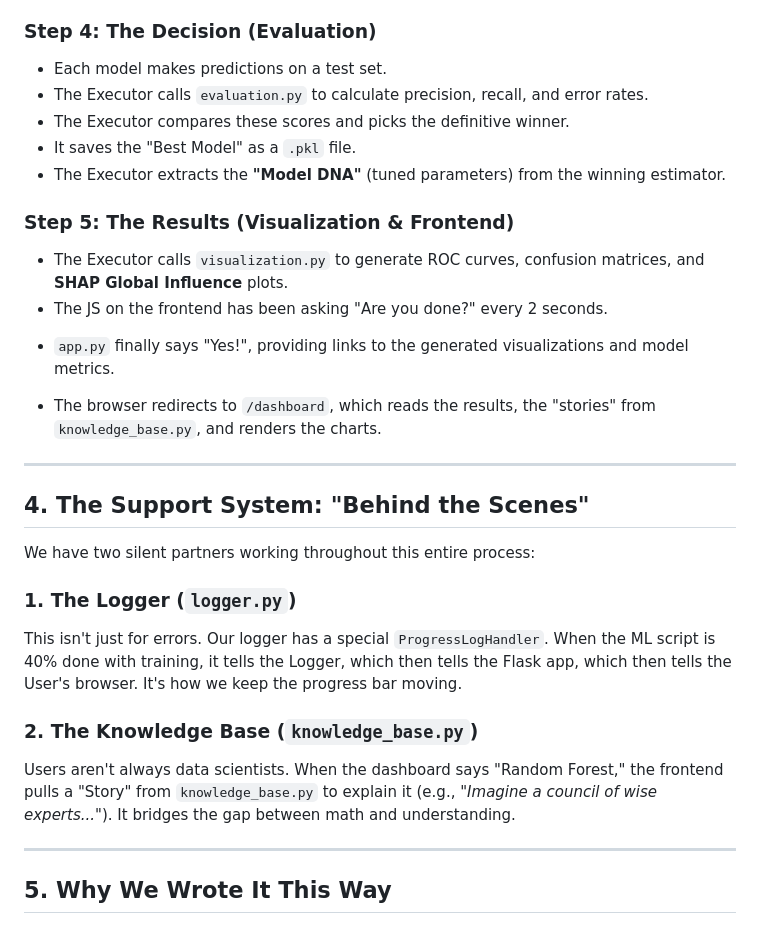
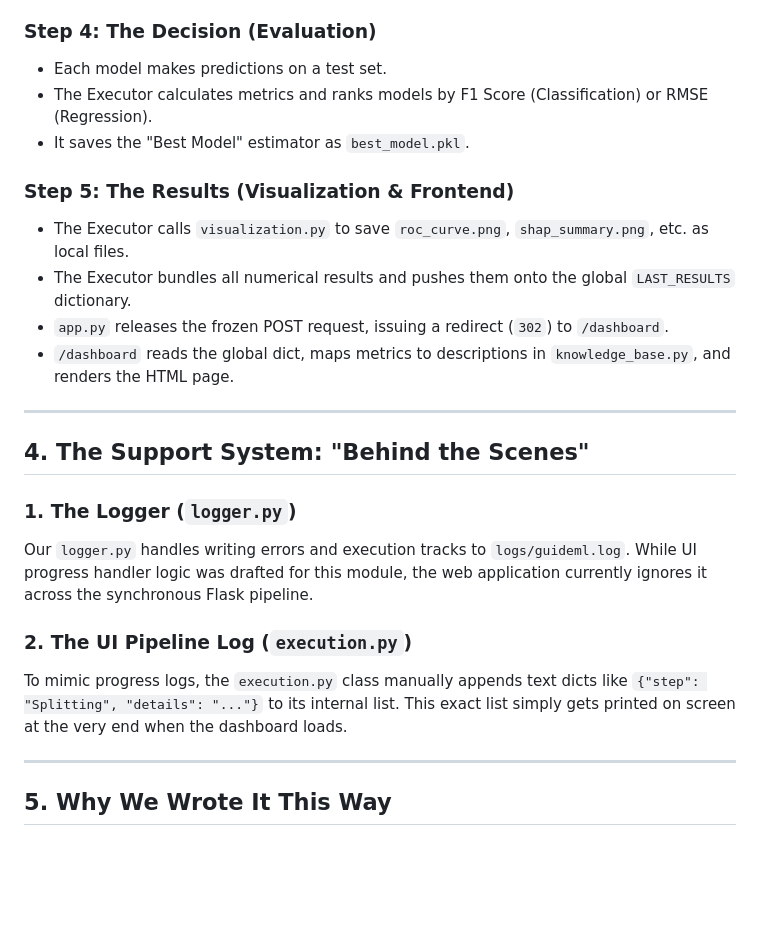
Before and after one commit to SaiVenkataTej/Project-GuideML, a Markdown page: docs/CODEBASE_WALKTHROUGH.md, the part around one of its changes. GitHub-like rendering; blank space fills up the shorter version.

```diff
--- a/docs/CODEBASE_WALKTHROUGH.md
+++ b/docs/CODEBASE_WALKTHROUGH.md
@@ -66,28 +61,24 @@ Now the background thread takes over.
 
 ### Step 4: The Decision (Evaluation)
 *   Each model makes predictions on a test set.
-*   The Executor calls `evaluation.py` to calculate precision, recall, and error rates.
-*   The Executor compares these scores and picks the definitive winner.
-*   It saves the "Best Model" as a `.pkl` file.
-*   The Executor extracts the **"Model DNA"** (tuned parameters) from the winning estimator.
+*   The Executor calculates metrics and ranks models by F1 Score (Classification) or RMSE (Regression).
+*   It saves the "Best Model" estimator as `best_model.pkl`.
 
 ### Step 5: The Results (Visualization & Frontend)
-*   The Executor calls `visualization.py` to generate ROC curves, confusion matrices, and **SHAP Global Influence** plots.
-*   The JS on the frontend has been asking "Are you done?" every 2 seconds.
-+   `app.py` finally says "Yes!", providing links to the generated visualizations and model metrics.
-*   The browser redirects to `/dashboard`, which reads the results, the "stories" from `knowledge_base.py`, and renders the charts.
+*   The Executor calls `visualization.py` to save `roc_curve.png`, `shap_summary.png`, etc. as local files.
+*   The Executor bundles all numerical results and pushes them onto the global `LAST_RESULTS` dictionary.
+*   `app.py` releases the frozen POST request, issuing a redirect (`302`) to `/dashboard`.
+*   `/dashboard` reads the global dict, maps metrics to descriptions in `knowledge_base.py`, and renders the HTML page.
 
 ---
 
 ## 4. The Support System: "Behind the Scenes"
 
-We have two silent partners working throughout this entire process:
+### 1. The Logger (`logger.py`)
+Our `logger.py` handles writing errors and execution tracks to `logs/guideml.log`. While UI progress handler logic was drafted for this module, the web application currently ignores it across the synchronous Flask pipeline.
 
-### 1. The Logger (`logger.py`)
-This isn't just for errors. Our logger has a special `ProgressLogHandler`. When the ML script is 40% done with training, it tells the Logger, which then tells the Flask app, which then tells the User's browser. It's how we keep the progress bar moving.
-
-### 2. The Knowledge Base (`knowledge_base.py`)
-Users aren't always data scientists. When the dashboard says "Random Forest," the frontend pulls a "Story" from `knowledge_base.py` to explain it (e.g., *"Imagine a council of wise experts..."*). It bridges the gap between math and understanding.
+### 2. The UI Pipeline Log (`execution.py`)
+To mimic progress logs, the `execution.py` class manually appends text dicts like `{"step": "Splitting", "details": "..."}` to its internal list. This exact list simply gets printed on screen at the very end when the dashboard loads.
 
 ---
 
```
Also changed, not shown: other parts of docs/CODEBASE_WALKTHROUGH.md (+27 -32 lines), README.md (+20 -18 lines).
